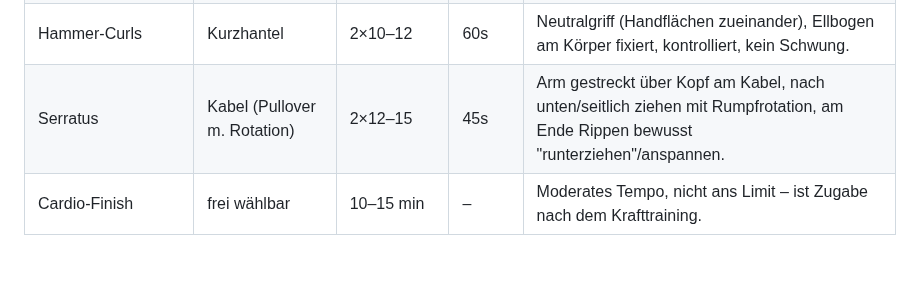
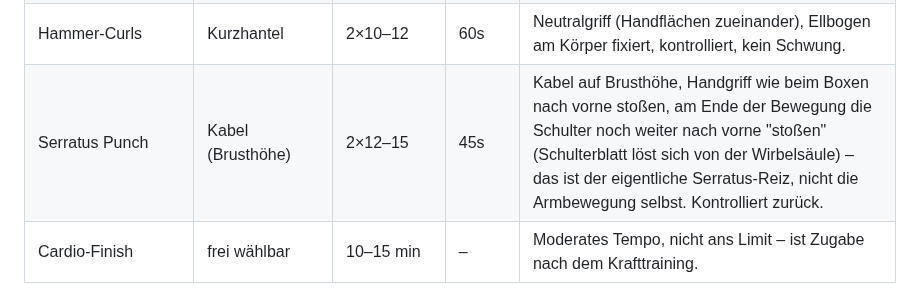
Before and after one commit to juliusuhlmann0-collab/maermeister_, a Markdown page: vault/programm.md, the part around the change. GitHub-like rendering; blank space fills up the shorter version.

Commit message:
Serratus-Übung korrigieren: Cable Punch statt Pullover
Pullover trifft Lat/Brust, nicht gezielt den Serratus - Punch-Bewegung
mit Schulterblatt-Protraktion ist die eigentlich richtige Übung.

Co-Authored-By: Claude Sonnet 5 <noreply@anthropic.com>
Claude-Session: https://claude.ai/code/session_018ZHM1A97LDXRr92sbWNS1f

```diff
--- a/vault/programm.md
+++ b/vault/programm.md
@@ -35,7 +35,7 @@ eingeplant. Klimmzüge sind schon Teil vom Freitag-Rücken-Tag.
 | Seitheben | Kabel | 3×12–15 | 60s | Leichte Ellbogenbeugung, Arme seitlich bis Schulterhöhe (nicht höher), Bewegung führt vom Ellbogen aus, kein Schwung. Kabel hält Spannung durchgehend. |
 | Bizeps-Curls | Kabel/Seil, auf Schrägbank | 3×8–12 | 60s | Schrägbank (45–60°) vor tief eingehängtem Kabelzug, Arme hängen frei nach hinten/unten. Kabel hält Spannung auch in voller Dehnung (anders als Hantel). Ellbogen fixiert, langsam ablassen. |
 | Hammer-Curls | Kurzhantel | 2×10–12 | 60s | Neutralgriff (Handflächen zueinander), Ellbogen am Körper fixiert, kontrolliert, kein Schwung. |
-| Serratus | Kabel (Pullover m. Rotation) | 2×12–15 | 45s | Arm gestreckt über Kopf am Kabel, nach unten/seitlich ziehen mit Rumpfrotation, am Ende Rippen bewusst "runterziehen"/anspannen. |
+| Serratus Punch | Kabel (Brusthöhe) | 2×12–15 | 45s | Kabel auf Brusthöhe, Handgriff wie beim Boxen nach vorne stoßen, am Ende der Bewegung die Schulter noch weiter nach vorne "stoßen" (Schulterblatt löst sich von der Wirbelsäule) – das ist der eigentliche Serratus-Reiz, nicht die Armbewegung selbst. Kontrolliert zurück. |
 | Cardio-Finish | frei wählbar | 10–15 min | – | Moderates Tempo, nicht ans Limit – ist Zugabe nach dem Krafttraining. |
 
 **Getränk/Auffüllen:** während dem Training normales Wasser (keine Ausdauereinheit, die
```
